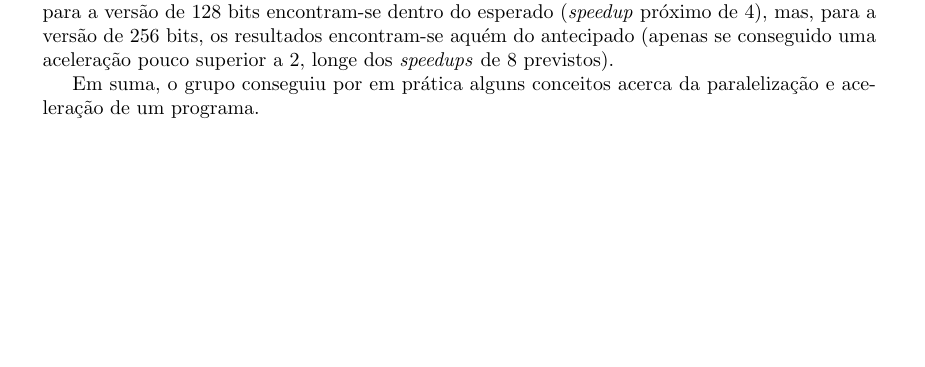
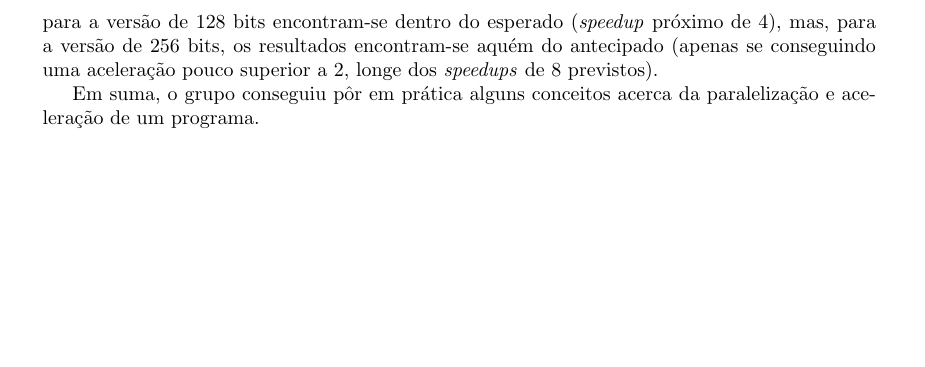
Before and after one commit to raffitz/AAC, a LaTeX document (proj2/report/report.tex): part of page 8 of 8, cut so that both start at the same text, the shorter picture padded with empty space. Compiled offline with pdfLaTeX.

Commit message:
Final corrections

```diff
--- a/proj2/report/report.tex
+++ b/proj2/report/report.tex
@@ -261,9 +261,9 @@ void sse128_smoothing_simple(float *x, float *y, float *res, int len) {
 
 	Com esta actividade experimental o grupo conseguiu cumprir o objectivo de acelerar o programa proposto. Através da utilização de instruções de processamento vectorial conseguiu-se filtrar todo o ruído de um sinal, obtendo-se uma função aproximada deste mesmo sinal (\textit{smoothing}).
 
-	Para tal, foi desenvolvida a utilização de instruções de 128 e 256 bits, sendo que se adoptaram várias estratégias para conseguir esta aceleração sobre o programa original. Os resultados obtidos para a versão de 128 bits encontram-se dentro do esperado (\textit{speedup} próximo de 4), mas, para a versão de 256 bits, os resultados encontram-se aquém do antecipado (apenas se conseguido uma aceleração pouco superior a 2, longe dos \textit{speedups} de 8 previstos).
+	Para tal, foi desenvolvida a utilização de instruções de 128 e 256 bits, sendo que se adoptaram várias estratégias para conseguir esta aceleração sobre o programa original. Os resultados obtidos para a versão de 128 bits encontram-se dentro do esperado (\textit{speedup} próximo de 4), mas, para a versão de 256 bits, os resultados encontram-se aquém do antecipado (apenas se conseguindo uma aceleração pouco superior a 2, longe dos \textit{speedups} de 8 previstos).
 
-	Em suma, o grupo conseguiu por em prática alguns conceitos acerca da paralelização e aceleração de um programa.
+	Em suma, o grupo conseguiu pôr em prática alguns conceitos acerca da paralelização e aceleração de um programa.
 
 
 \end{document}
```
Also changed, not shown: proj2/report/report.tex (4 more changed lines).
